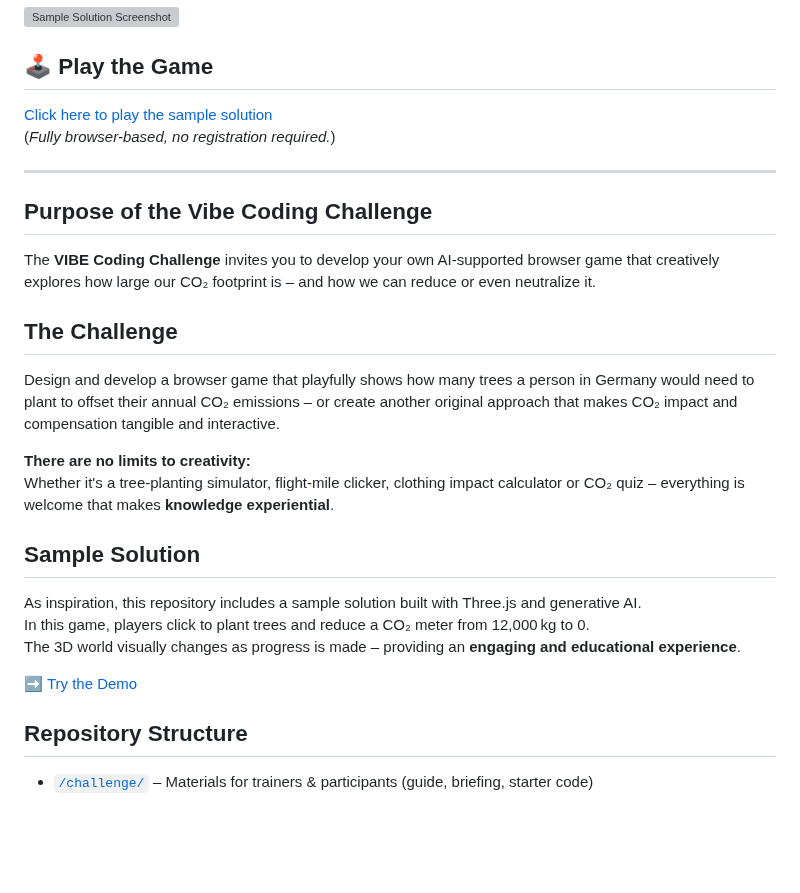
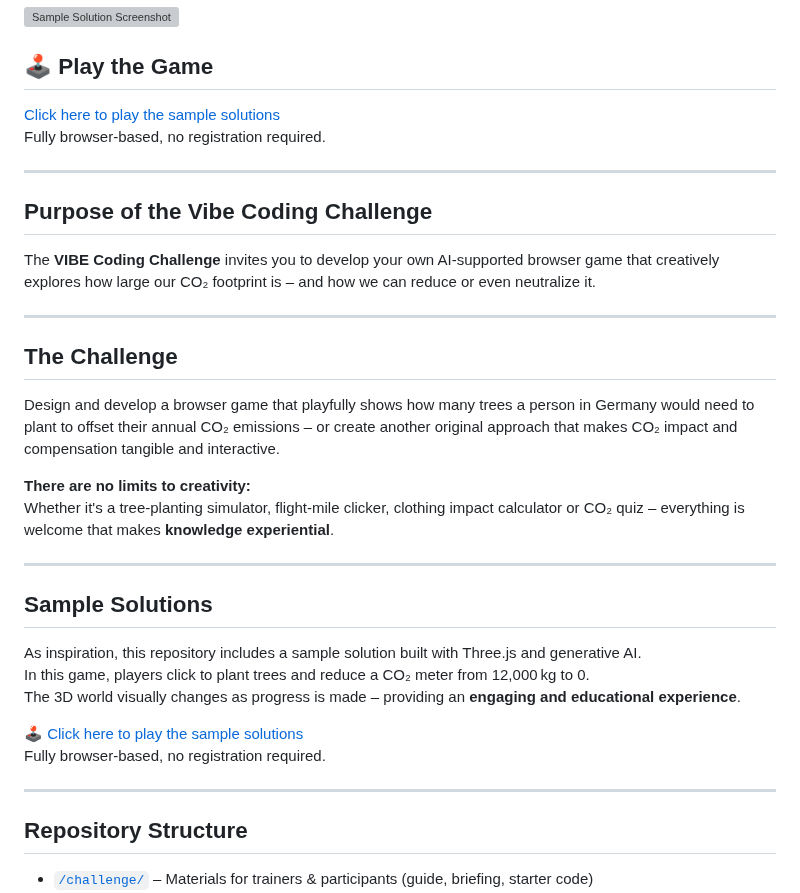
Before and after one commit to mirkoappel/Vibe-Coding-Callenge-CO2-Browser-Game, a Markdown page: README.md, the part around the change. Rendered like a GitHub page; blank space fills up the shorter version; grey boxes are pictures that could not be loaded.

```diff
--- a/README.md
+++ b/README.md
@@ -7,8 +7,8 @@ This repository is part of a **Vibe Coding Challenge** by [Deckeins](https://www
 ![Sample Solution Screenshot](https://github.com/mirkoappel/vibe-coding-challenge-co2-browser-game/blob/main/cover.png)
 
 ## 🕹️ Play the Game
-[Click here to play the sample solution](https://mirkoappel.github.io/vibe-coding-challenge-co2-browser-game/)
-(*Fully browser-based, no registration required.*)
+[Click here to play the sample solutions](https://mirkoappel.github.io/vibe-coding-challenge-co2-browser-game/)
+Fully browser-based, no registration required.
 
 ---
 
@@ -16,6 +16,7 @@ This repository is part of a **Vibe Coding Challenge** by [Deckeins](https://www
 
 The **VIBE Coding Challenge** invites you to develop your own AI-supported browser game that creatively explores how large our CO₂ footprint is – and how we can reduce or even neutralize it.
 
+---
 
 ## The Challenge
 
@@ -24,15 +25,18 @@ Design and develop a browser game that playfully shows how many trees a person i
 **There are no limits to creativity:**
 Whether it's a tree-planting simulator, flight-mile clicker, clothing impact calculator or CO₂ quiz – everything is welcome that makes **knowledge experiential**.
 
+---
 
-## Sample Solution
+## Sample Solutions
 
 As inspiration, this repository includes a sample solution built with Three.js and generative AI.
 In this game, players click to plant trees and reduce a CO₂ meter from 12,000 kg to 0.
 The 3D world visually changes as progress is made – providing an **engaging and educational experience**.
 
-➡️ [Try the Demo](https://dein-github-username.github.io/neutralize-me/demo/)
+[🕹️ Click here to play the sample solutions](https://mirkoappel.github.io/vibe-coding-challenge-co2-browser-game/)
+Fully browser-based, no registration required.
 
+---
 
 ## Repository Structure
 
```
